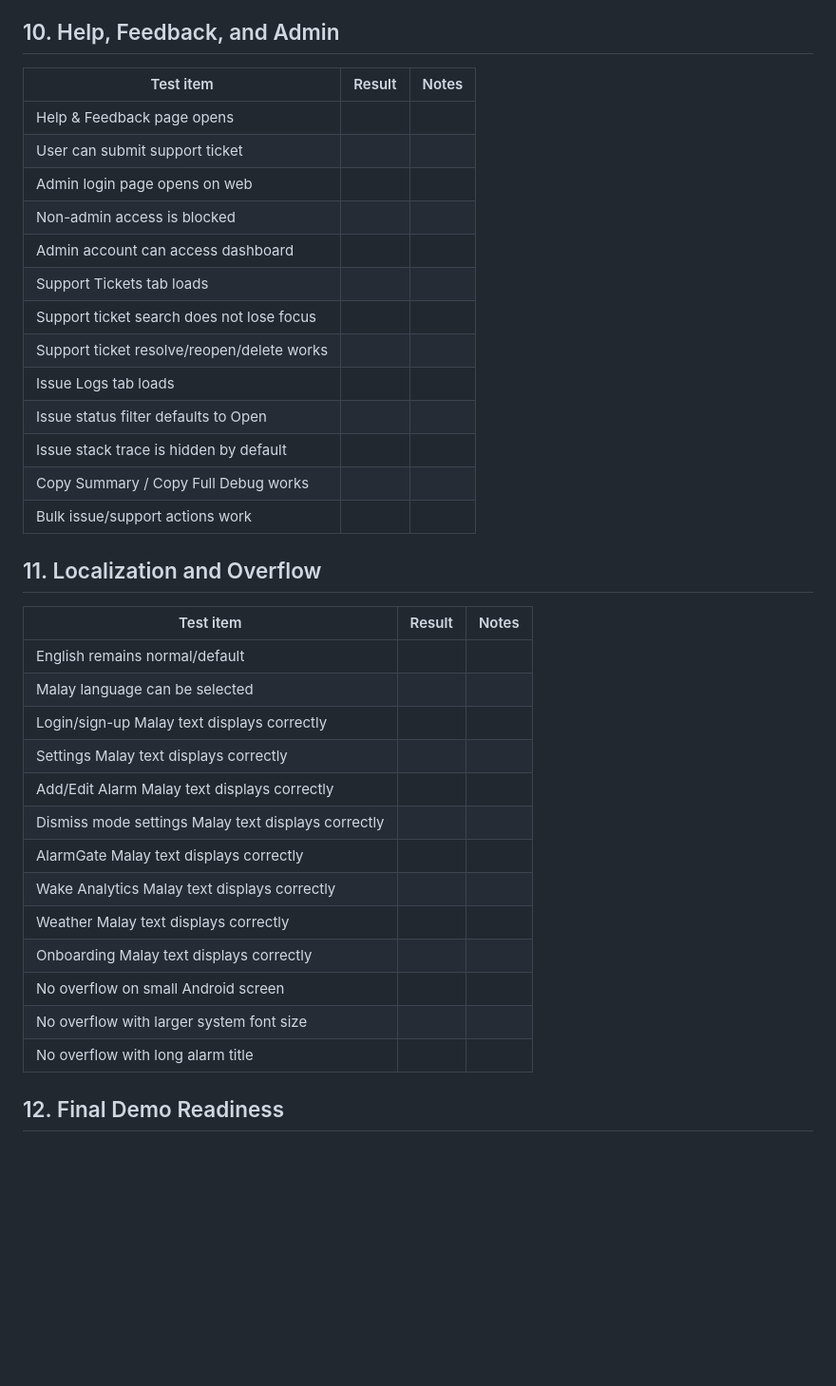
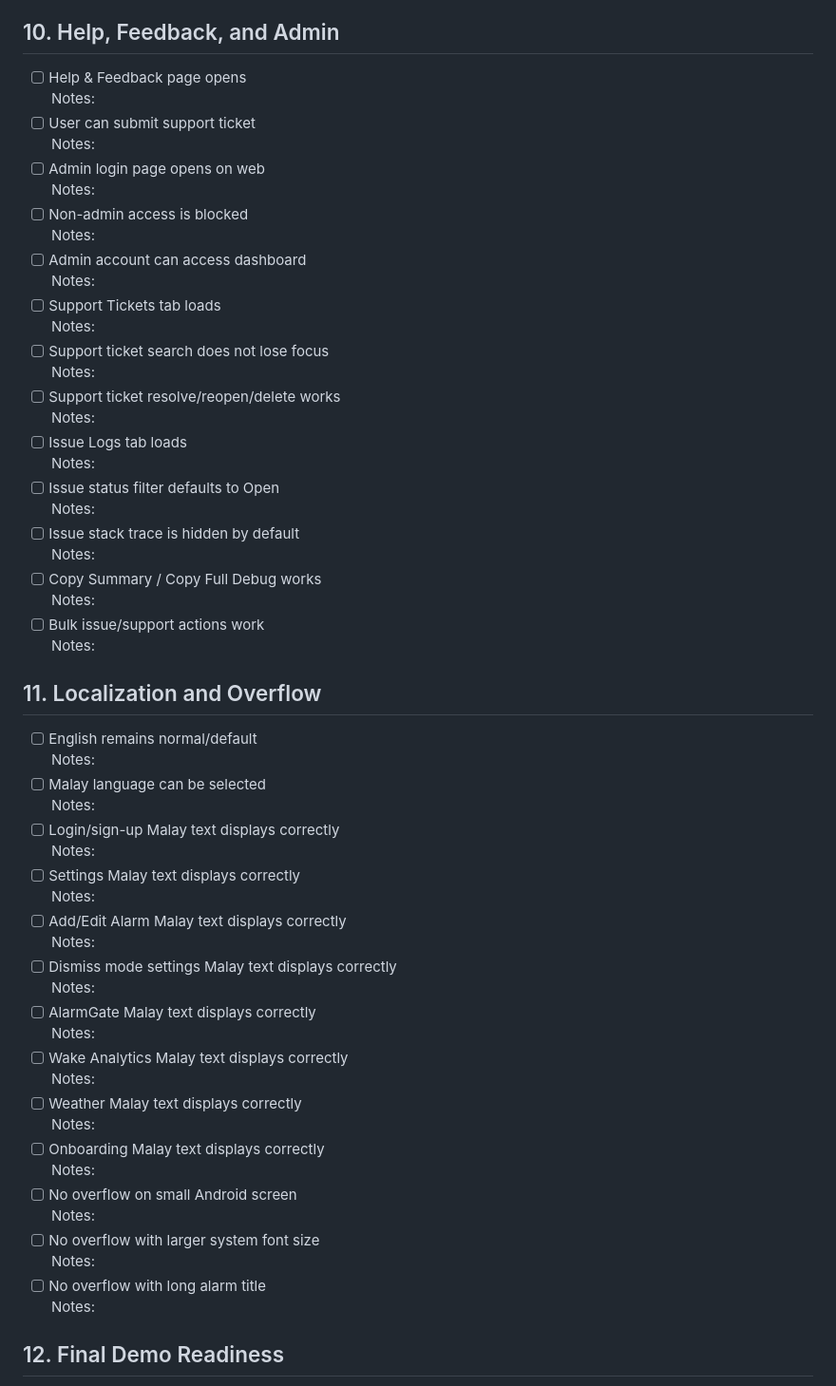
Before and after one commit to Pythoenixx/alarm_walker, a Markdown page: docs/FINAL_REGRESSION_TEST_CHECKLIST.md, the part around one of its changes. Shown at 95% size. GitHub-like rendering; blank space fills up the shorter version.

```diff
--- a/docs/FINAL_REGRESSION_TEST_CHECKLIST.md
+++ b/docs/FINAL_REGRESSION_TEST_CHECKLIST.md
@@ -120,39 +261,61 @@ Use this checklist before final submission, final demo recording, or APK/build h
 
 ## 10. Help, Feedback, and Admin
 
-| Test item | Result | Notes |
-| --- | --- | --- |
-| Help & Feedback page opens |  |  |
-| User can submit support ticket |  |  |
-| Admin login page opens on web |  |  |
-| Non-admin access is blocked |  |  |
-| Admin account can access dashboard |  |  |
-| Support Tickets tab loads |  |  |
-| Support ticket search does not lose focus |  |  |
-| Support ticket resolve/reopen/delete works |  |  |
-| Issue Logs tab loads |  |  |
-| Issue status filter defaults to Open |  |  |
-| Issue stack trace is hidden by default |  |  |
-| Copy Summary / Copy Full Debug works |  |  |
-| Bulk issue/support actions work |  |  |
+- [ ] Help & Feedback page opens
+  Notes:
+- [ ] User can submit support ticket
+  Notes:
+- [ ] Admin login page opens on web
+  Notes:
+- [ ] Non-admin access is blocked
+  Notes:
+- [ ] Admin account can access dashboard
+  Notes:
+- [ ] Support Tickets tab loads
+  Notes:
+- [ ] Support ticket search does not lose focus
+  Notes:
+- [ ] Support ticket resolve/reopen/delete works
+  Notes:
+- [ ] Issue Logs tab loads
+  Notes:
+- [ ] Issue status filter defaults to Open
+  Notes:
+- [ ] Issue stack trace is hidden by default
+  Notes:
+- [ ] Copy Summary / Copy Full Debug works
+  Notes:
+- [ ] Bulk issue/support actions work
+  Notes:
 
 ## 11. Localization and Overflow
 
-| Test item | Result | Notes |
-| --- | --- | --- |
-| English remains normal/default |  |  |
-| Malay language can be selected |  |  |
-| Login/sign-up Malay text displays correctly |  |  |
-| Settings Malay text displays correctly |  |  |
-| Add/Edit Alarm Malay text displays correctly |  |  |
-| Dismiss mode settings Malay text displays correctly |  |  |
-| AlarmGate Malay text displays correctly |  |  |
-| Wake Analytics Malay text displays correctly |  |  |
-| Weather Malay text displays correctly |  |  |
-| Onboarding Malay text displays correctly |  |  |
-| No overflow on small Android screen |  |  |
-| No overflow with larger system font size |  |  |
-| No overflow with long alarm title |  |  |
+- [ ] English remains normal/default
+  Notes:
+- [ ] Malay language can be selected
+  Notes:
+- [ ] Login/sign-up Malay text displays correctly
+  Notes:
+- [ ] Settings Malay text displays correctly
+  Notes:
+- [ ] Add/Edit Alarm Malay text displays correctly
+  Notes:
+- [ ] Dismiss mode settings Malay text displays correctly
+  Notes:
+- [ ] AlarmGate Malay text displays correctly
+  Notes:
+- [ ] Wake Analytics Malay text displays correctly
+  Notes:
+- [ ] Weather Malay text displays correctly
+  Notes:
+- [ ] Onboarding Malay text displays correctly
+  Notes:
+- [ ] No overflow on small Android screen
+  Notes:
+- [ ] No overflow with larger system font size
+  Notes:
+- [ ] No overflow with long alarm title
+  Notes:
 
 ## 12. Final Demo Readiness
 
```
Also changed, not shown: other parts of docs/FINAL_REGRESSION_TEST_CHECKLIST.md (+279 -110 lines).
